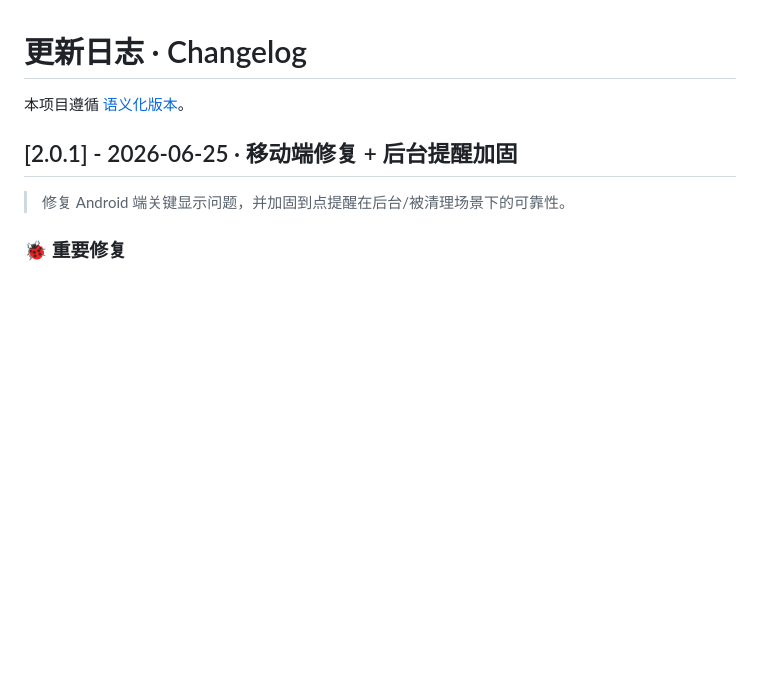
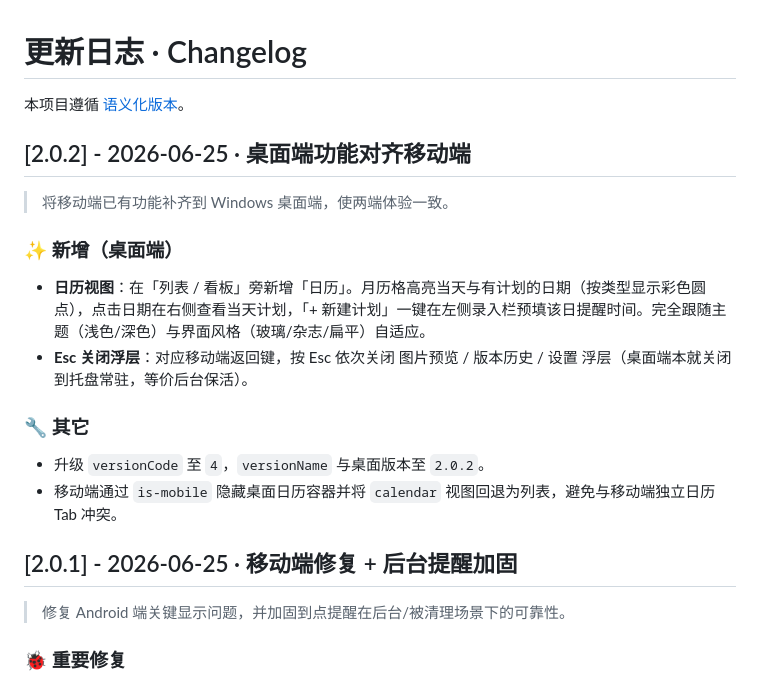
Before and after one commit to kylian-08/Todo_Assistant, a Markdown page: CHANGELOG.md, the part around the change. GitHub-like rendering; blank space fills up the shorter version.

Commit message:
docs: 更新 CHANGELOG 并新增 v2.0.2 发布说明
Co-authored-by: Cursor <cursoragent@cursor.com>

```diff
--- a/CHANGELOG.md
+++ b/CHANGELOG.md
@@ -1,6 +1,20 @@
 # 更新日志 · Changelog
 
 本项目遵循 [语义化版本](https://semver.org/lang/zh-CN/)。
+
+## [2.0.2] - 2026-06-25 · 桌面端功能对齐移动端
+
+> 将移动端已有功能补齐到 Windows 桌面端，使两端体验一致。
+
+### ✨ 新增（桌面端）
+
+- **日历视图**：在「列表 / 看板」旁新增「日历」。月历格高亮当天与有计划的日期（按类型显示彩色圆点），点击日期在右侧查看当天计划，「+ 新建计划」一键在左侧录入栏预填该日提醒时间。完全跟随主题（浅色/深色）与界面风格（玻璃/杂志/扁平）自适应。
+- **Esc 关闭浮层**：对应移动端返回键，按 Esc 依次关闭 图片预览 / 版本历史 / 设置 浮层（桌面端本就关闭到托盘常驻，等价后台保活）。
+
+### 🔧 其它
+
+- 升级 `versionCode` 至 `4`，`versionName` 与桌面版本至 `2.0.2`。
+- 移动端通过 `is-mobile` 隐藏桌面日历容器并将 `calendar` 视图回退为列表，避免与移动端独立日历 Tab 冲突。
 
 ## [2.0.1] - 2026-06-25 · 移动端修复 + 后台提醒加固
 
```
Also changed, not shown: docs/RELEASE_NOTES_v2.0.2.md (added, +51 -0 lines).
